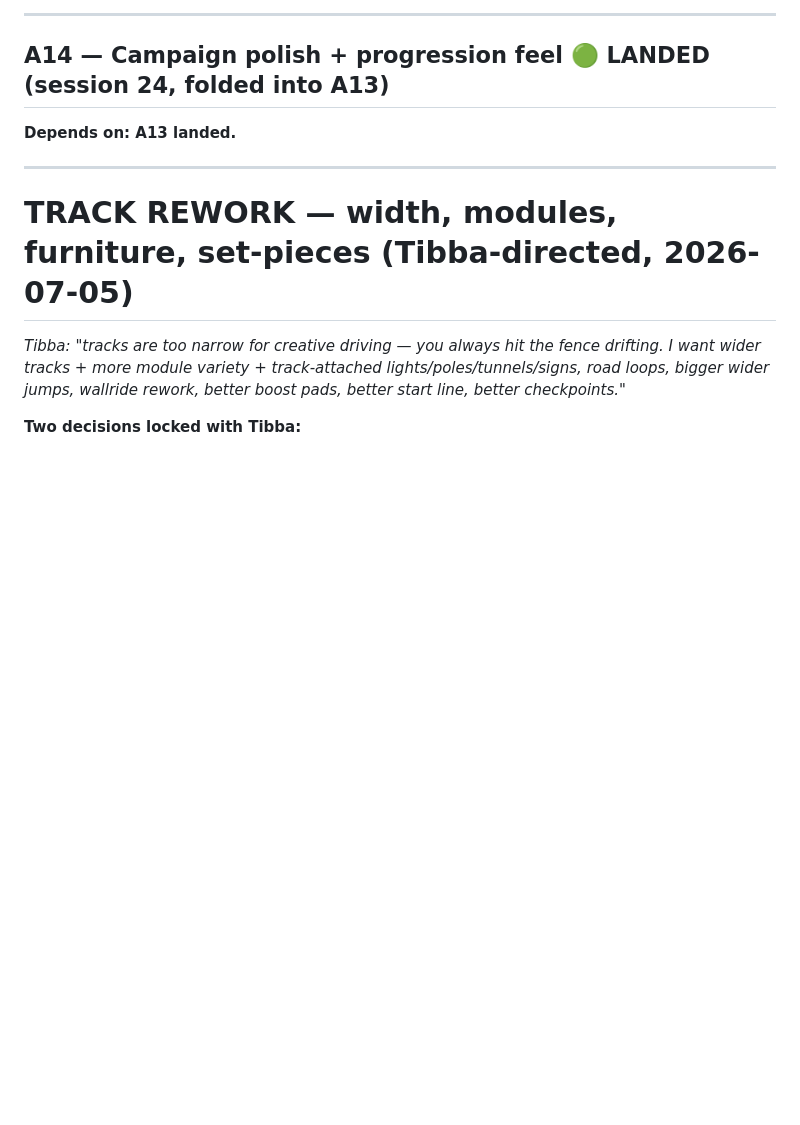
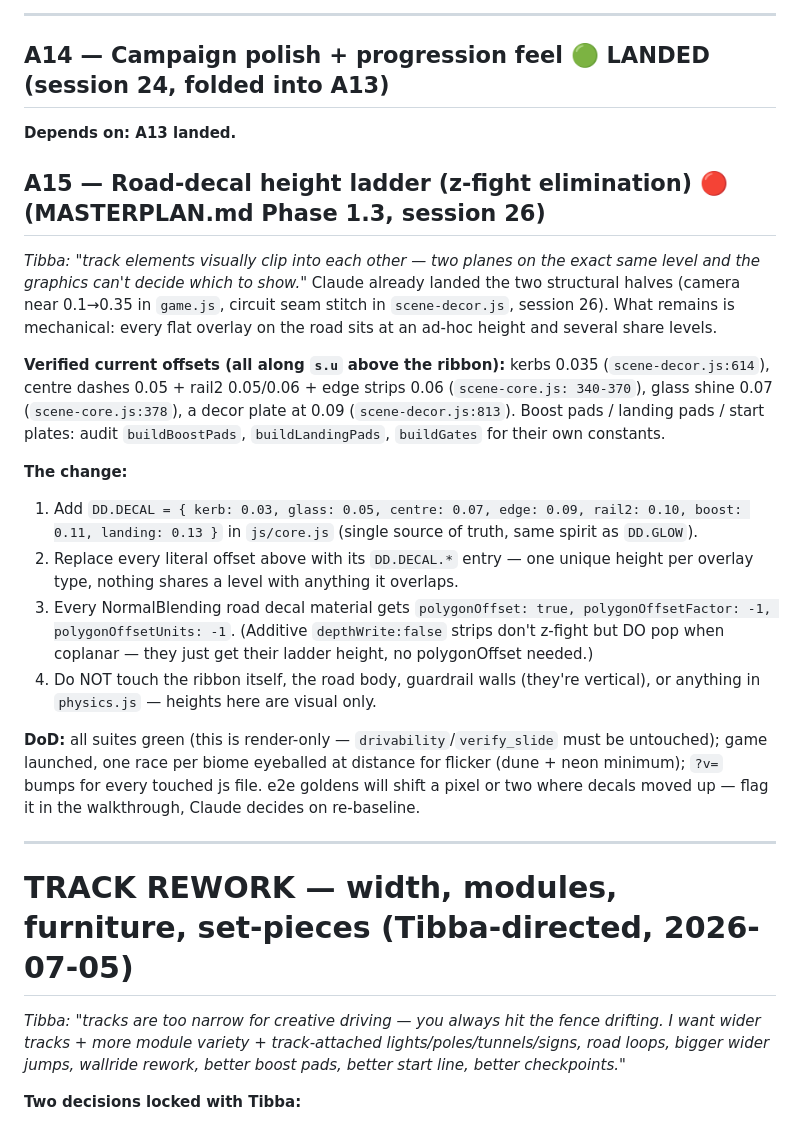
Before and after one commit to Tibba-snd/trackmaniamobile, a Markdown page: BRIEFS.md, the part around the change. Rendered like a GitHub page; blank space fills up the shorter version.

Commit message:
docs: brief A15 — road-decal height ladder (z-fight, masterplan 1.3 remainder)
Co-Authored-By: Claude Fable 5 <noreply@anthropic.com>

```diff
--- a/BRIEFS.md
+++ b/BRIEFS.md
@@ -155,6 +155,35 @@ select track 5 → DRIVE → finish → REPLAY → same track reloads (not track
 
 ## A14 — Campaign polish + progression feel  🟢 LANDED (session 24, folded into A13)
 **Depends on: A13 landed.**
+
+## A15 — Road-decal height ladder (z-fight elimination)  🔴 (MASTERPLAN.md Phase 1.3, session 26)
+
+_Tibba: "track elements visually clip into each other — two planes on the exact same level and the
+graphics can't decide which to show."_ Claude already landed the two structural halves (camera near
+0.1→0.35 in `game.js`, circuit seam stitch in `scene-decor.js`, session 26). What remains is
+mechanical: every flat overlay on the road sits at an ad-hoc height and several share levels.
+
+**Verified current offsets (all along `s.u` above the ribbon):** kerbs 0.035
+(`scene-decor.js:614`), centre dashes 0.05 + rail2 0.05/0.06 + edge strips 0.06 (`scene-core.js:
+340-370`), glass shine 0.07 (`scene-core.js:378`), a decor plate at 0.09 (`scene-decor.js:813`).
+Boost pads / landing pads / start plates: audit `buildBoostPads`, `buildLandingPads`, `buildGates`
+for their own constants.
+
+**The change:**
+1. Add `DD.DECAL = { kerb: 0.03, glass: 0.05, centre: 0.07, edge: 0.09, rail2: 0.10, boost: 0.11,
+   landing: 0.13 }` in `js/core.js` (single source of truth, same spirit as `DD.GLOW`).
+2. Replace every literal offset above with its `DD.DECAL.*` entry — one unique height per overlay
+   type, nothing shares a level with anything it overlaps.
+3. Every NormalBlending road decal material gets `polygonOffset: true, polygonOffsetFactor: -1,
+   polygonOffsetUnits: -1`. (Additive `depthWrite:false` strips don't z-fight but DO pop when
+   coplanar — they just get their ladder height, no polygonOffset needed.)
+4. Do NOT touch the ribbon itself, the road body, guardrail walls (they're vertical), or anything
+   in `physics.js` — heights here are visual only.
+
+**DoD:** all suites green (this is render-only — `drivability`/`verify_slide` must be untouched);
+game launched, one race per biome eyeballed at distance for flicker (dune + neon minimum);
+`?v=` bumps for every touched js file. e2e goldens will shift a pixel or two where decals moved
+up — flag it in the walkthrough, Claude decides on re-baseline.
 
 ---
 
```
